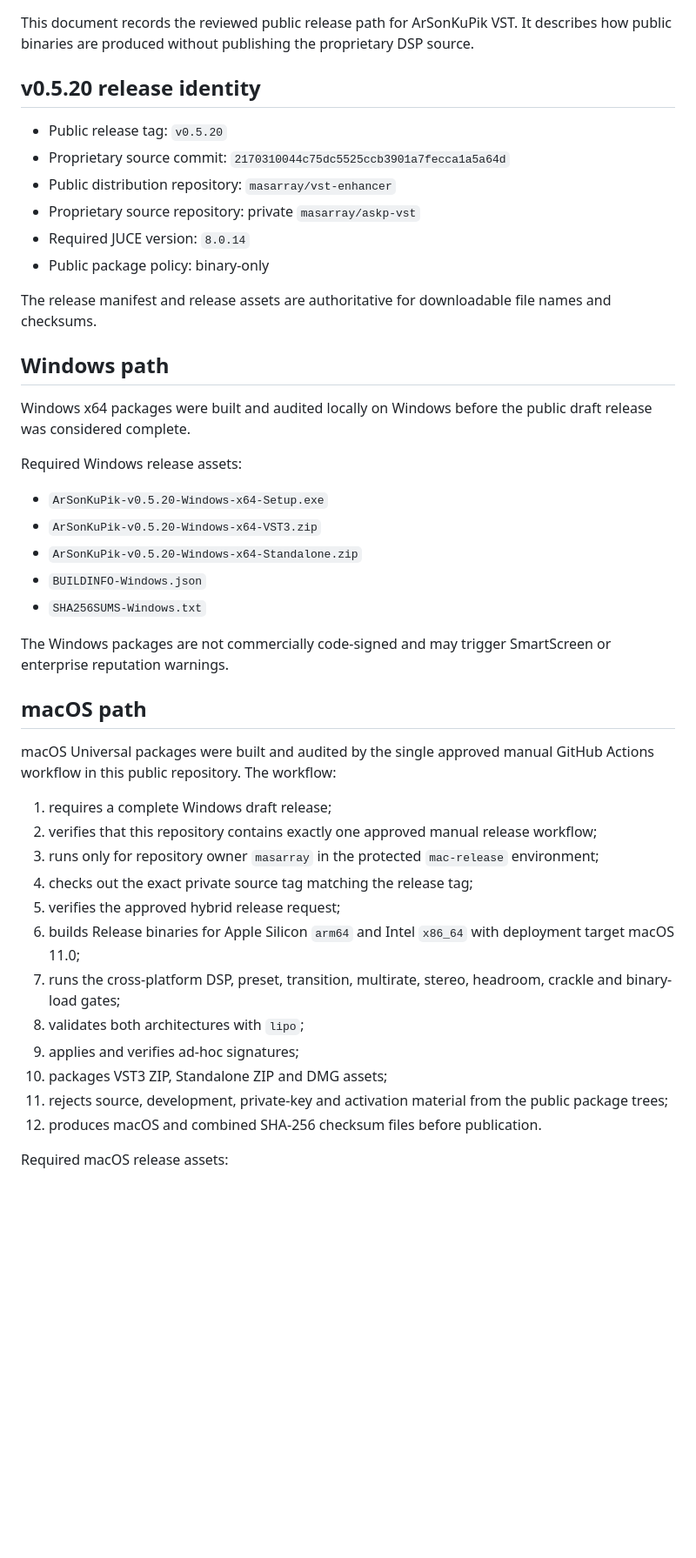
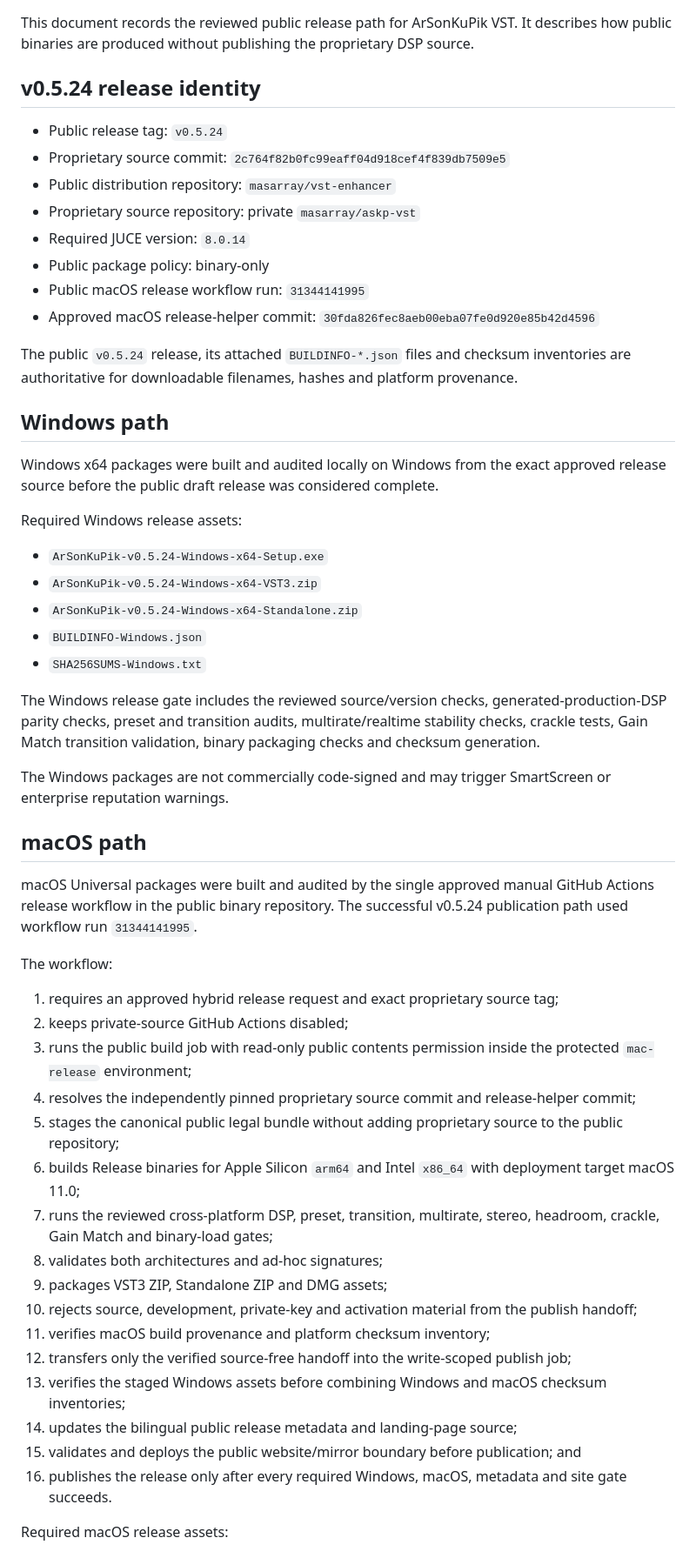
Before and after one commit to masarray/vst-enhancer, a Markdown page: RELEASE-PROVENANCE.md, the part around one of its changes. Shown at 87% size. Drawn GitHub-style; blank space fills up the shorter version.

Commit message:
Document v0.5.24 release provenance

```diff
--- a/RELEASE-PROVENANCE.md
+++ b/RELEASE-PROVENANCE.md
@@ -2,47 +2,57 @@
 
 This document records the reviewed public release path for ArSonKuPik VST. It describes how public binaries are produced without publishing the proprietary DSP source.
 
-## v0.5.20 release identity
+## v0.5.24 release identity
 
-- Public release tag: `v0.5.20`
-- Proprietary source commit: `2170310044c75dc5525ccb3901a7fecca1a5a64d`
+- Public release tag: `v0.5.24`
+- Proprietary source commit: `2c764f82b0fc99eaff04d918cef4f839db7509e5`
 - Public distribution repository: `masarray/vst-enhancer`
 - Proprietary source repository: private `masarray/askp-vst`
 - Required JUCE version: `8.0.14`
 - Public package policy: binary-only
+- Public macOS release workflow run: `31344141995`
+- Approved macOS release-helper commit: `30fda826fec8aeb00eba07fe0d920e85b42d4596`
 
-The release manifest and release assets are authoritative for downloadable file names and checksums.
+The public `v0.5.24` release, its attached `BUILDINFO-*.json` files and checksum inventories are authoritative for downloadable filenames, hashes and platform provenance.
 
 ## Windows path
 
-Windows x64 packages were built and audited locally on Windows before the public draft release was considered complete.
+Windows x64 packages were built and audited locally on Windows from the exact approved release source before the public draft release was considered complete.
 
 Required Windows release assets:
 
-- `ArSonKuPik-v0.5.20-Windows-x64-Setup.exe`
-- `ArSonKuPik-v0.5.20-Windows-x64-VST3.zip`
-- `ArSonKuPik-v0.5.20-Windows-x64-Standalone.zip`
+- `ArSonKuPik-v0.5.24-Windows-x64-Setup.exe`
+- `ArSonKuPik-v0.5.24-Windows-x64-VST3.zip`
+- `ArSonKuPik-v0.5.24-Windows-x64-Standalone.zip`
 - `BUILDINFO-Windows.json`
 - `SHA256SUMS-Windows.txt`
+
+The Windows release gate includes the reviewed source/version checks, generated-production-DSP parity checks, preset and transition audits, multirate/realtime stability checks, crackle tests, Gain Match transition validation, binary packaging checks and checksum generation.
 
 The Windows packages are not commercially code-signed and may trigger SmartScreen or enterprise reputation warnings.
 
 ## macOS path
 
-macOS Universal packages were built and audited by the single approved manual GitHub Actions workflow in this public repository. The workflow:
+macOS Universal packages were built and audited by the single approved manual GitHub Actions release workflow in the public binary repository. The successful v0.5.24 publication path used workflow run `31344141995`.
 
-1. requires a complete Windows draft release;
-2. verifies that this repository contains exactly one approved manual release workflow;
-3. runs only for repository owner `masarray` in the protected `mac-release` environment;
-4. checks out the exact private source tag matching the release tag;
-5. verifies the approved hybrid release request;
+The workflow:
+
+1. requires an approved hybrid release request and exact proprietary source tag;
+2. keeps private-source GitHub Actions disabled;
+3. runs the public build job with read-only public contents permission inside the protected `mac-release` environment;
+4. resolves the independently pinned proprietary source commit and release-helper commit;
+5. stages the canonical public legal bundle without adding proprietary source to the public repository;
 6. builds Release binaries for Apple Silicon `arm64` and Intel `x86_64` with deployment target macOS 11.0;
-7. runs the cross-platform DSP, preset, transition, multirate, stereo, headroom, crackle and binary-load gates;
-8. validates both architectures with `lipo`;
-9. applies and verifies ad-hoc signatures;
-10. packages VST3 ZIP, Standalone ZIP and DMG assets;
-11. rejects source, development, private-key and activation material from the public package trees;
-12. produces macOS and combined SHA-256 checksum files before publication.
+7. runs the reviewed cross-platform DSP, preset, transition, multirate, stereo, headroom, crackle, Gain Match and binary-load gates;
+8. validates both architectures and ad-hoc signatures;
+9. packages VST3 ZIP, Standalone ZIP and DMG assets;
+10. rejects source, development, private-key and activation material from the publish handoff;
+11. verifies macOS build provenance and platform checksum inventory;
+12. transfers only the verified source-free handoff into the write-scoped publish job;
+13. verifies the staged Windows assets before combining Windows and macOS checksum inventories;
+14. updates the bilingual public release metadata and landing-page source;
+15. validates and deploys the public website/mirror boundary before publication; and
+16. publishes the release only after every required Windows, macOS, metadata and site gate succeeds.
 
 Required macOS release assets:
 
```
Also changed, not shown: other parts of RELEASE-PROVENANCE.md (+39 -13 lines).
